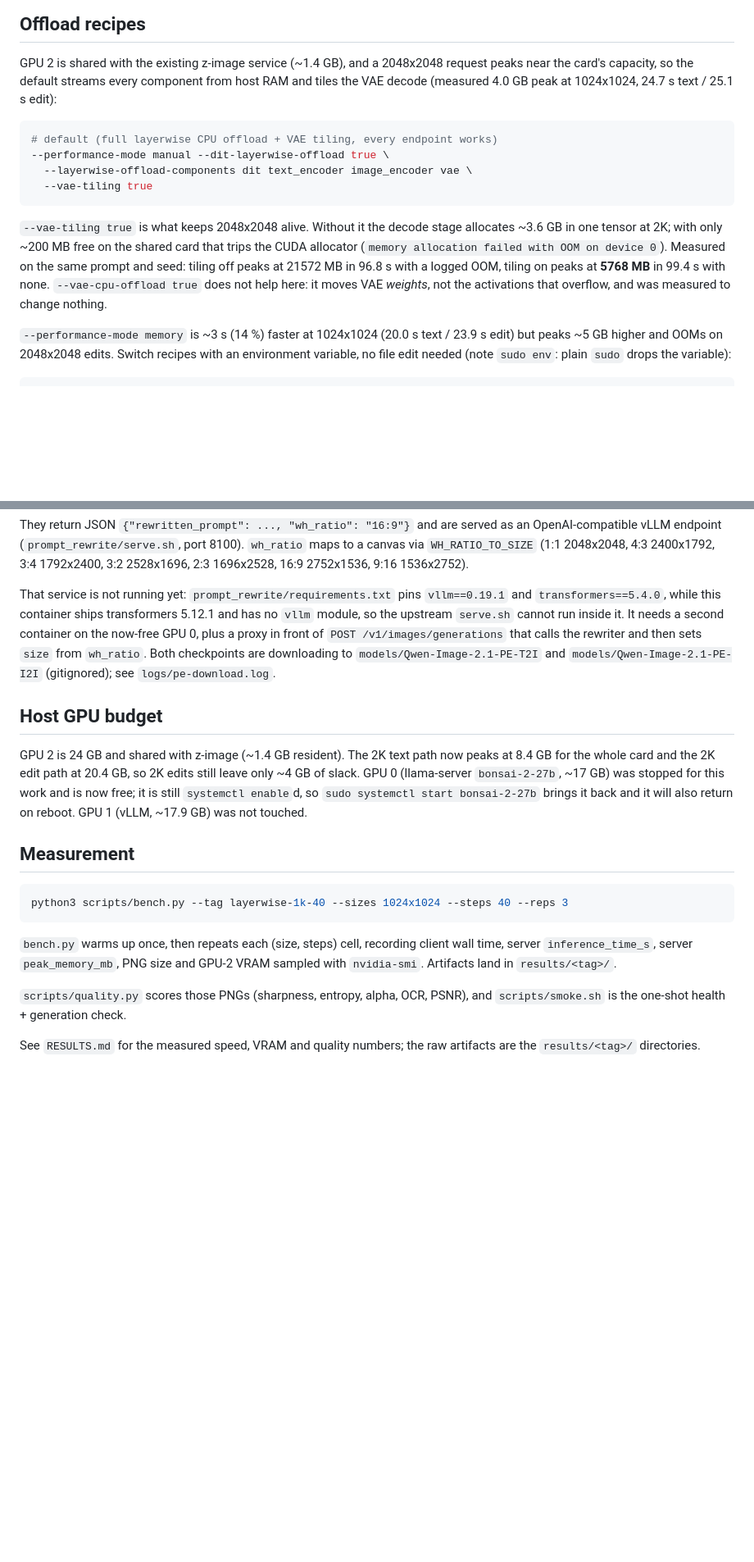
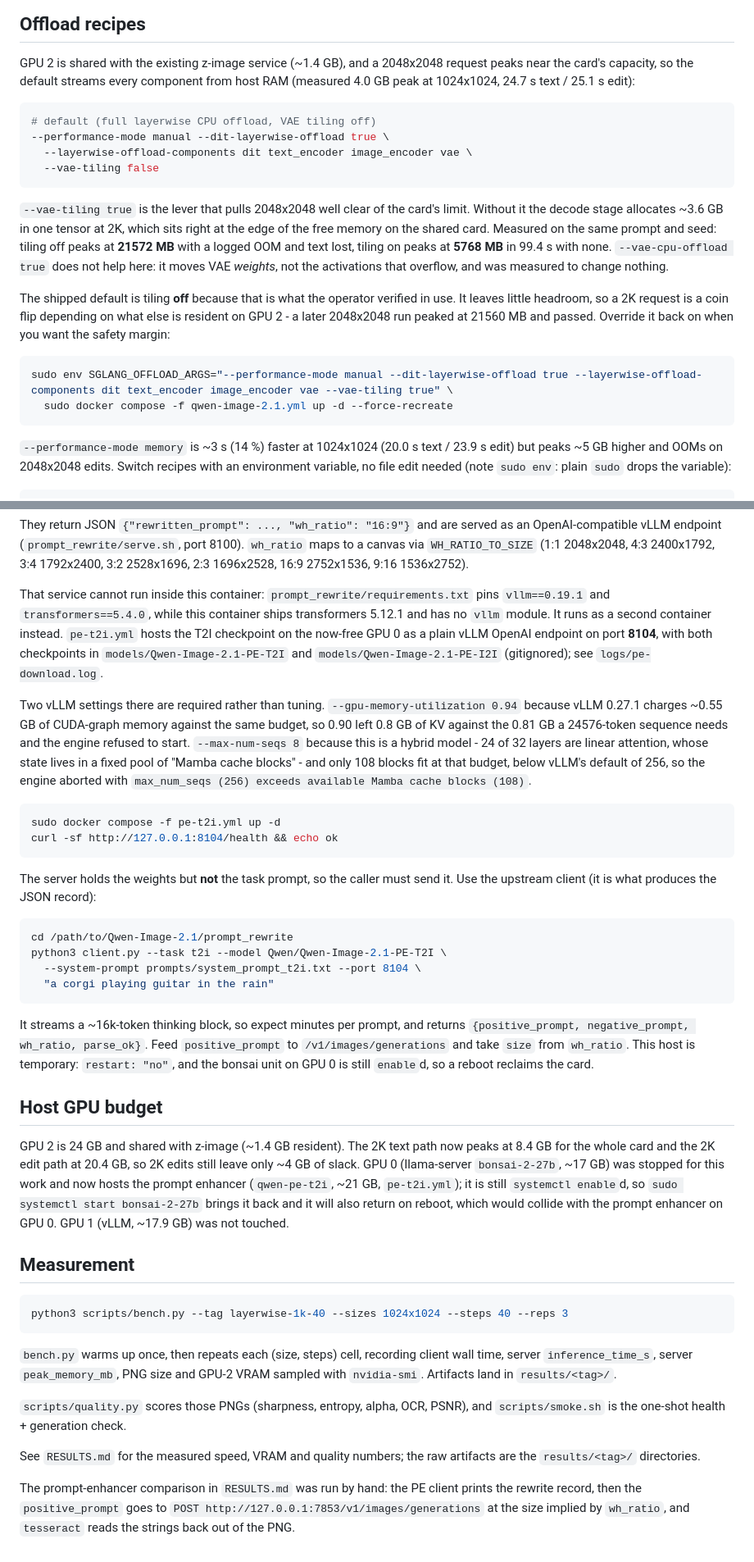
Before and after one commit to cyysky/qwen-image-2.1, a Markdown page: README.md, 2 parts joined by grey strips. Shown at 82% size. GitHub-like rendering; blank space fills up the shorter version.

````diff
--- a/README.md
+++ b/README.md
@@ -89,23 +90,32 @@ The model is 33 GB on disk; the first start also fills the JIT/kernel cache.
 
 GPU 2 is shared with the existing z-image service (~1.4 GB), and a 2048x2048
 request peaks near the card's capacity, so the default streams every component
-from host RAM and tiles the VAE decode (measured 4.0 GB peak at 1024x1024, 24.7 s
-text / 25.1 s edit):
+from host RAM (measured 4.0 GB peak at 1024x1024, 24.7 s text / 25.1 s edit):
 
 ```bash
-# default (full layerwise CPU offload + VAE tiling, every endpoint works)
+# default (full layerwise CPU offload, VAE tiling off)
 --performance-mode manual --dit-layerwise-offload true \
   --layerwise-offload-components dit text_encoder image_encoder vae \
-  --vae-tiling true
+  --vae-tiling false
 ```
 
-`--vae-tiling true` is what keeps 2048x2048 alive. Without it the decode stage
-allocates ~3.6 GB in one tensor at 2K; with only ~200 MB free on the shared card
-that trips the CUDA allocator (`memory allocation failed with OOM on device 0`).
-Measured on the same prompt and seed: tiling off peaks at 21572 MB in 96.8 s with a
-logged OOM, tiling on peaks at **5768 MB** in 99.4 s with none. `--vae-cpu-offload
-true` does not help here: it moves VAE *weights*, not the activations that
-overflow, and was measured to change nothing.
+`--vae-tiling true` is the lever that pulls 2048x2048 well clear of the card's
+limit. Without it the decode stage allocates ~3.6 GB in one tensor at 2K, which sits
+right at the edge of the free memory on the shared card. Measured on the same prompt
+and seed: tiling off peaks at **21572 MB** with a logged OOM and text lost, tiling on
+peaks at **5768 MB** in 99.4 s with none. `--vae-cpu-offload true` does not help
+here: it moves VAE *weights*, not the activations that overflow, and was measured
+to change nothing.
+
+The shipped default is tiling **off** because that is what the operator verified in
+use. It leaves little headroom, so a 2K request is a coin flip depending on what
+else is resident on GPU 2 - a later 2048x2048 run peaked at 21560 MB and passed.
+Override it back on when you want the safety margin:
+
+```bash
+sudo env SGLANG_OFFLOAD_ARGS="--performance-mode manual --dit-layerwise-offload true --layerwise-offload-components dit text_encoder image_encoder vae --vae-tiling true" \
+  sudo docker compose -f qwen-image-2.1.yml up -d --force-recreate
+```
 
 `--performance-mode memory` is ~3 s (14 %) faster at 1024x1024 (20.0 s text /
 23.9 s edit) but peaks ~5 GB higher and OOMs on 2048x2048 edits. Switch recipes
@@ -224,23 +234,54 @@ an OpenAI-compatible vLLM endpoint (`prompt_rewrite/serve.sh`, port 8100). `wh_r
 maps to a canvas via `WH_RATIO_TO_SIZE` (1:1 2048x2048, 4:3 2400x1792, 3:4
 1792x2400, 3:2 2528x1696, 2:3 1696x2528, 16:9 2752x1536, 9:16 1536x2752).
 
-That service is not running yet: `prompt_rewrite/requirements.txt` pins
-`vllm==0.19.1` and `transformers==5.4.0`, while this container ships
-transformers 5.12.1 and has no `vllm` module, so the upstream `serve.sh` cannot
-run inside it. It needs a second container on the now-free GPU 0, plus a proxy in
-front of `POST /v1/images/generations` that calls the rewriter and then sets `size`
-from `wh_ratio`. Both checkpoints are downloading to
+That service cannot run inside this container: `prompt_rewrite/requirements.txt`
+pins `vllm==0.19.1` and `transformers==5.4.0`, while this container ships
+transformers 5.12.1 and has no `vllm` module. It runs as a second container
+instead. `pe-t2i.yml` hosts the T2I checkpoint on the now-free GPU 0 as a plain
+vLLM OpenAI endpoint on port **8104**, with both checkpoints in
 `models/Qwen-Image-2.1-PE-T2I` and `models/Qwen-Image-2.1-PE-I2I` (gitignored);
 see `logs/pe-download.log`.
+
+Two vLLM settings there are required rather than tuning. `--gpu-memory-utilization
+0.94` because vLLM 0.27.1 charges ~0.55 GB of CUDA-graph memory against the
+same budget, so 0.90 left 0.8 GB of KV against the 0.81 GB a 24576-token
+sequence needs and the engine refused to start. `--max-num-seqs 8` because this is
+a hybrid model - 24 of 32 layers are linear attention, whose state lives in a fixed
+pool of "Mamba cache blocks" - and only 108 blocks fit at that budget, below
+vLLM's default of 256, so the engine aborted with `max_num_seqs (256) exceeds
+available Mamba cache blocks (108)`.
+
+```bash
+sudo docker compose -f pe-t2i.yml up -d
+curl -sf http://127.0.0.1:8104/health && echo ok
+```
+
+The server holds the weights but **not** the task prompt, so the caller must send
+it. Use the upstream client (it is what produces the JSON record):
+
+```bash
+cd /path/to/Qwen-Image-2.1/prompt_rewrite
+python3 client.py --task t2i --model Qwen/Qwen-Image-2.1-PE-T2I \
+  --system-prompt prompts/system_prompt_t2i.txt --port 8104 \
+  "a corgi playing guitar in the rain"
+```
+
+It streams a ~16k-token thinking block, so expect minutes per prompt, and returns
+`{positive_prompt, negative_prompt, wh_ratio, parse_ok}`. Feed `positive_prompt` to
+`/v1/images/generations` and take `size` from `wh_ratio`. This host is temporary:
+`restart: "no"`, and the bonsai unit on GPU 0 is still `enable`d, so a reboot
+reclaims the card.
 
 ## Host GPU budget
 
 GPU 2 is 24 GB and shared with z-image (~1.4 GB resident). The 2K text path now
 peaks at 8.4 GB for the whole card and the 2K edit path at 20.4 GB, so 2K edits
 still leave only ~4 GB of slack. GPU 0 (llama-server `bonsai-2-27b`, ~17 GB) was
-stopped for this work and is now free; it is still `systemctl enable`d, so
-`sudo systemctl start bonsai-2-27b` brings it back and it will also return on
-reboot. GPU 1 (vLLM, ~17.9 GB) was not touched.
+stopped for this work and now hosts the prompt enhancer (`qwen-pe-t2i`, ~21 GB,
+`pe-t2i.yml`); it is still `systemctl enable`d, so `sudo systemctl start
+bonsai-2-27b` brings it back and it will also return on reboot, which would
+collide with the prompt enhancer on GPU 0. GPU 1 (vLLM, ~17.9 GB) was not
+touched.
 
 ## Measurement
 
@@ -257,3 +298,8 @@ GPU-2 VRAM sampled with `nvidia-smi`. Artifacts land in `results/<tag>/`.
 
 See `RESULTS.md` for the measured speed, VRAM and quality numbers; the raw
 artifacts are the `results/<tag>/` directories.
+
+The prompt-enhancer comparison in `RESULTS.md` was run by hand: the PE client
+prints the rewrite record, then the `positive_prompt` goes to
+`POST http://127.0.0.1:7853/v1/images/generations` at the size implied by
+`wh_ratio`, and `tesseract` reads the strings back out of the PNG.
````
Also changed, not shown: other parts of README.md (+1 -0 lines), RESULTS.md (+67 -5 lines).
